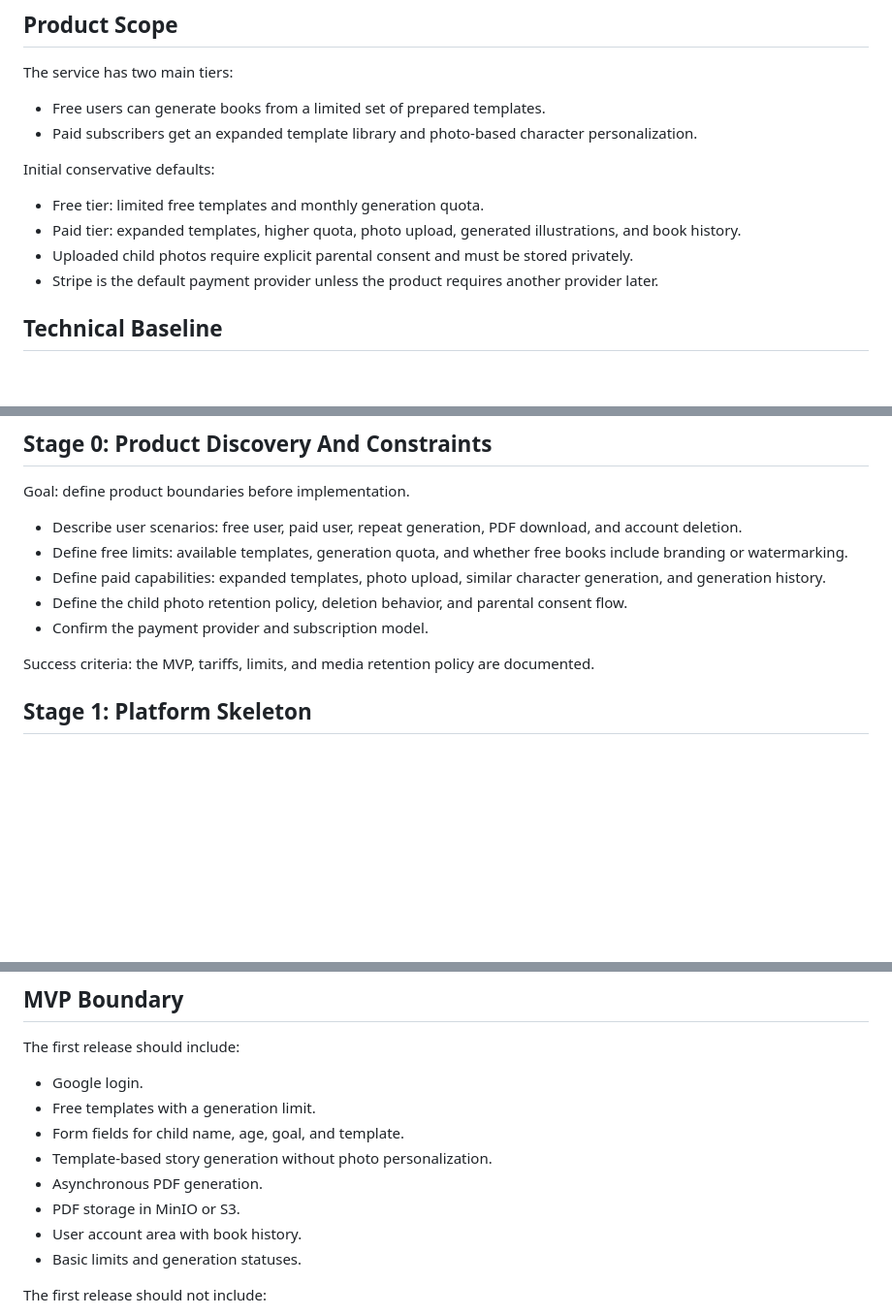
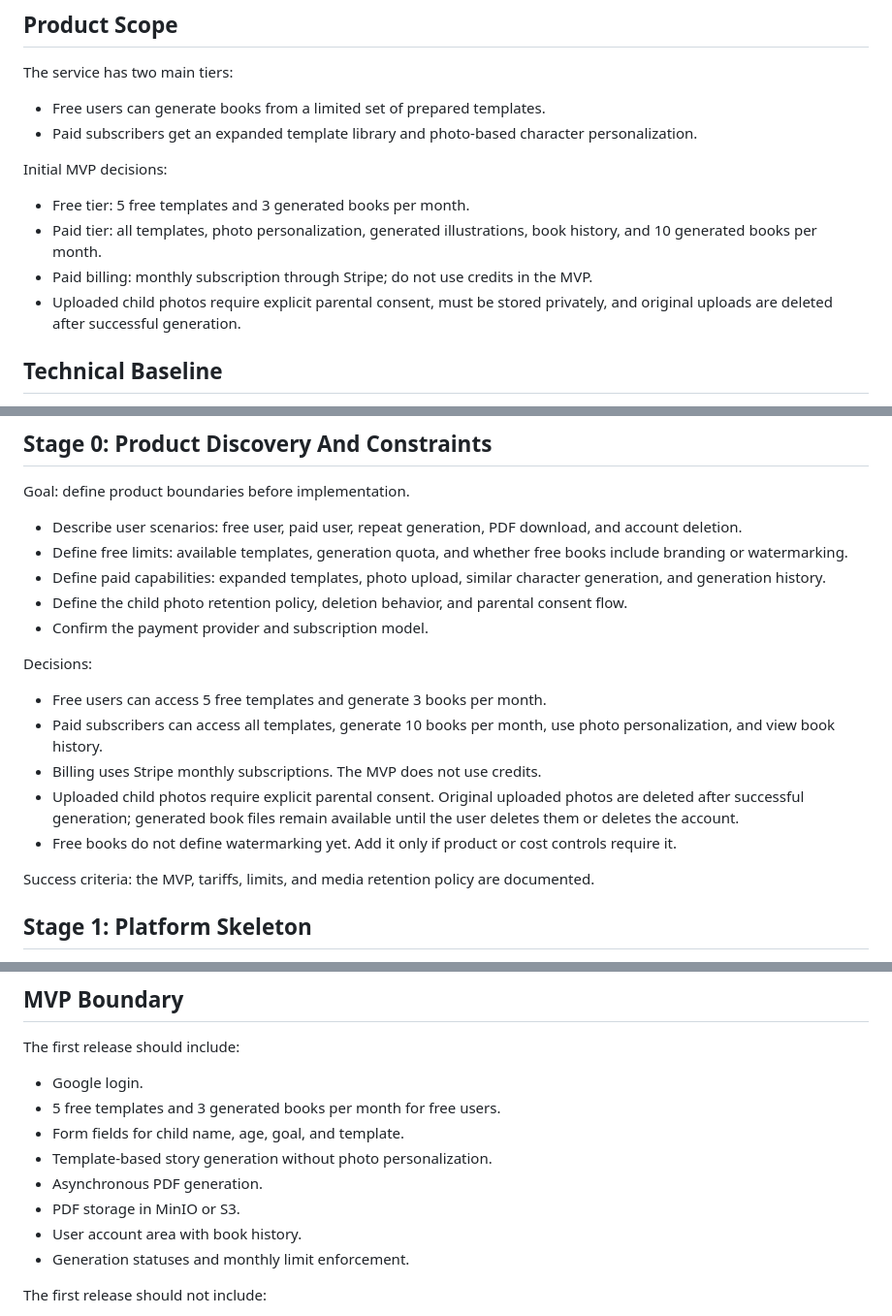
Before and after one commit to MiXALK/book-generator, a Markdown page: ROADMAP.md, 3 parts joined by grey strips. Shown at 97% size. Drawn GitHub-style; blank space fills up the shorter version.

Commit message:
Document MVP product decisions
Co-authored-by: Cursor <cursoragent@cursor.com>

```diff
--- a/ROADMAP.md
+++ b/ROADMAP.md
@@ -14,15 +14,15 @@ The service has two main tiers:
 - Paid subscribers get an expanded template library and photo-based character
   personalization.
 
-Initial conservative defaults:
+Initial MVP decisions:
 
-- Free tier: limited free templates and monthly generation quota.
-- Paid tier: expanded templates, higher quota, photo upload, generated
-  illustrations, and book history.
-- Uploaded child photos require explicit parental consent and must be stored
-  privately.
-- Stripe is the default payment provider unless the product requires another
-  provider later.
+- Free tier: 5 free templates and 3 generated books per month.
+- Paid tier: all templates, photo personalization, generated illustrations, book
+  history, and 10 generated books per month.
+- Paid billing: monthly subscription through Stripe; do not use credits in the
+  MVP.
+- Uploaded child photos require explicit parental consent, must be stored
+  privately, and original uploads are deleted after successful generation.
 
 ## Technical Baseline
 
@@ -60,6 +60,18 @@ Goal: define product boundaries before implementation.
 - Define the child photo retention policy, deletion behavior, and parental
   consent flow.
 - Confirm the payment provider and subscription model.
+
+Decisions:
+
+- Free users can access 5 free templates and generate 3 books per month.
+- Paid subscribers can access all templates, generate 10 books per month, use
+  photo personalization, and view book history.
+- Billing uses Stripe monthly subscriptions. The MVP does not use credits.
+- Uploaded child photos require explicit parental consent. Original uploaded
+  photos are deleted after successful generation; generated book files remain
+  available until the user deletes them or deletes the account.
+- Free books do not define watermarking yet. Add it only if product or cost
+  controls require it.
 
 Success criteria: the MVP, tariffs, limits, and media retention policy are
 documented.
@@ -221,13 +233,13 @@ duplicate requests do not create duplicate expensive work.
 The first release should include:
 
 - Google login.
-- Free templates with a generation limit.
+- 5 free templates and 3 generated books per month for free users.
 - Form fields for child name, age, goal, and template.
 - Template-based story generation without photo personalization.
 - Asynchronous PDF generation.
 - PDF storage in MinIO or S3.
 - User account area with book history.
-- Basic limits and generation statuses.
+- Generation statuses and monthly limit enforcement.
 
 The first release should not include:
 
```
